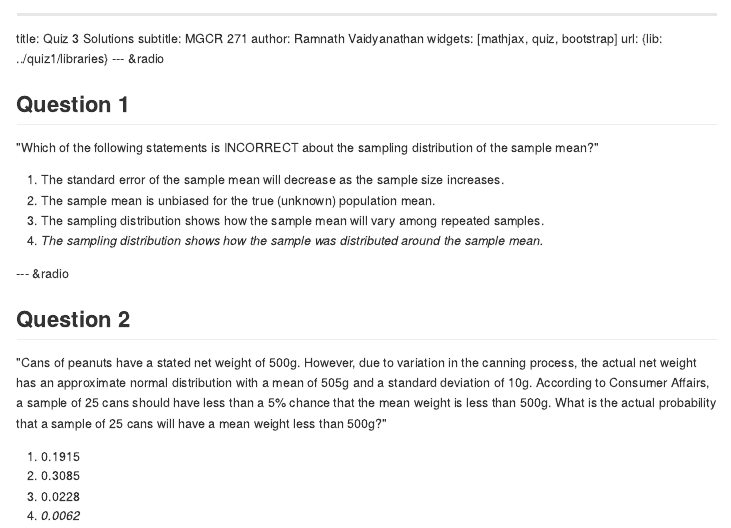
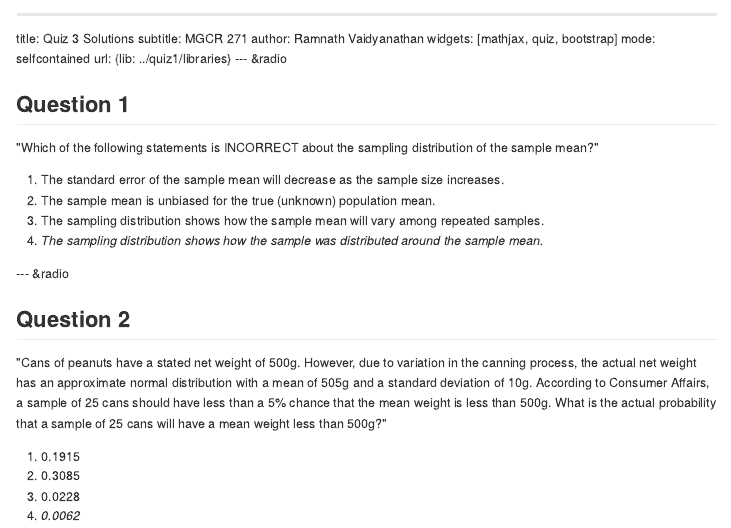
Before and after one commit to mgcr271/fall2013, an R Markdown document (quiz3/index.Rmd): the page in a window 1100 px wide, from its top. The pictures show the output file quiz3/index.md that the author committed with the source, drawn offline in the style of GitHub.

Commit message:
switch mode to selfcontained

```diff
--- a/quiz3/index.Rmd
+++ b/quiz3/index.Rmd
@@ -3,6 +3,7 @@ title: Quiz 3 Solutions
 subtitle: MGCR 271
 author: Ramnath Vaidyanathan
 widgets: [mathjax, quiz, bootstrap]
+mode: selfcontained
 url: {lib: ../quiz1/libraries}
 --- &radio
 
```
Also changed, not shown: quiz3/index.html, quiz3/index.md.
